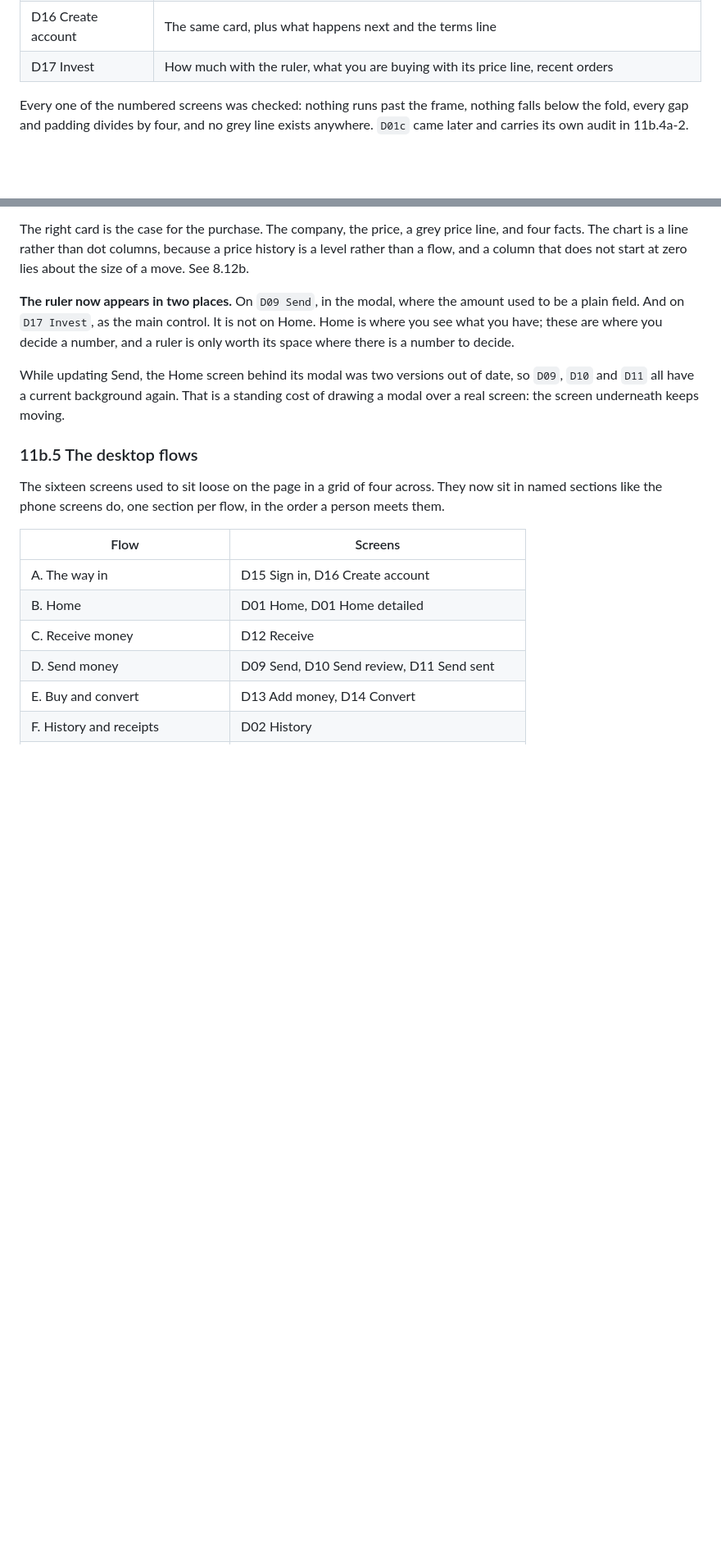
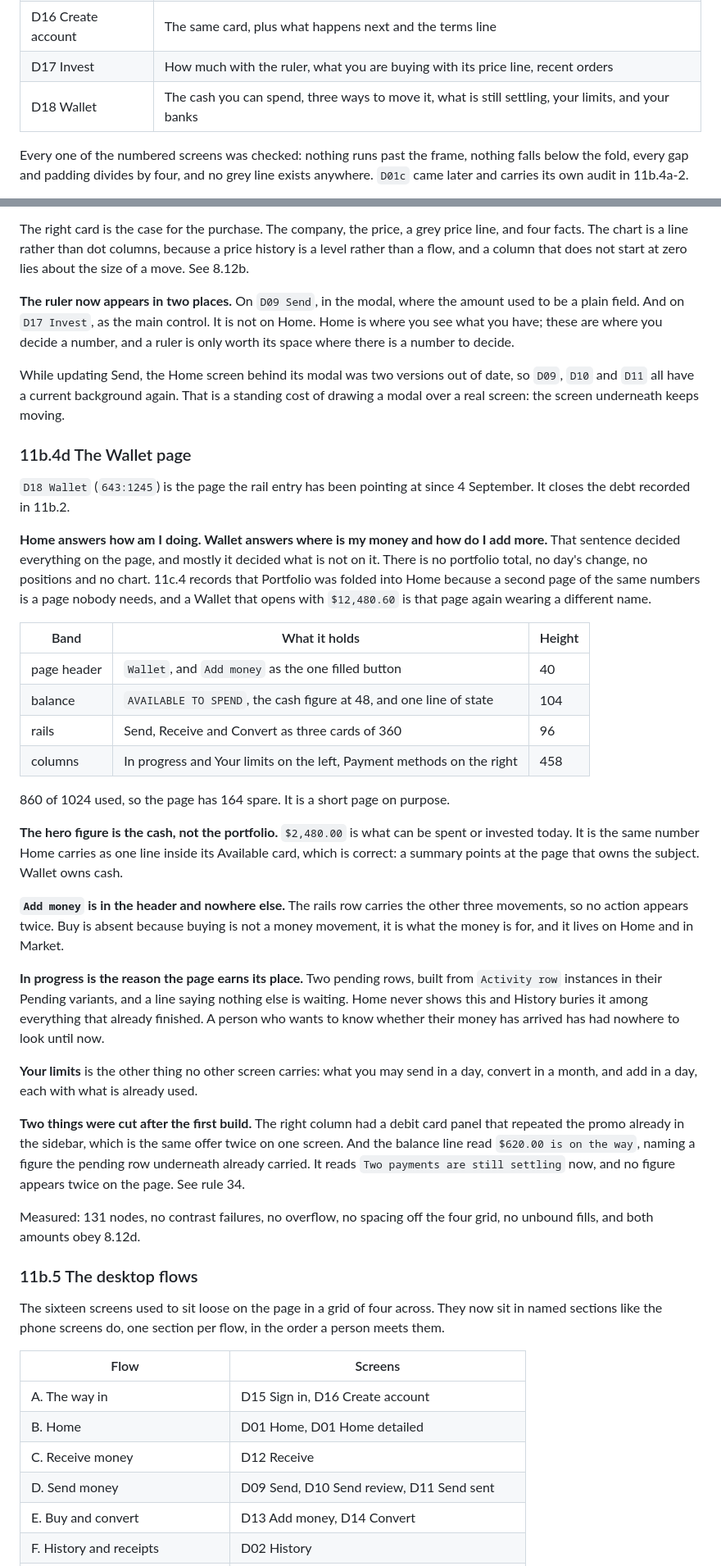
Before and after one commit to ibrahimweng/Tokkenly, a Markdown page: design.md, 2 parts joined by grey strips. Shown at 82% size. Drawn GitHub-style; blank space fills up the shorter version.

Commit message:
Build the Wallet screen
D18 Wallet is the page the rail entry has been pointing at since this
morning. It closes the debt 11b.2 recorded.

Home answers how am I doing. Wallet answers where is my money and how do
I add more. That decided the page, and mostly it decided what is not on
it: no portfolio total, no day's change, no positions, no chart. 11c.4
records that Portfolio was folded into Home because a second page of the
same numbers is a page nobody needs, and a Wallet that opens with
$12,480.60 is that page again under a new name.

The hero is the cash, $2,480.00, which is what can be spent or invested
today. Home carries the same figure as one line inside its Available card,
which is right: a summary points at the page that owns the subject.

Add money is in the header and nowhere else. The rails row carries the
other three movements, so no action appears twice. Buy is absent because
buying is not a money movement, it is what the money is for.

In progress is the reason the page earns its place. Two pending rows,
built from Activity row instances, and a line saying nothing else is
waiting. Home never shows this and History buries it among everything that
already finished. Your limits is the other thing no other screen carries.

Two things were cut after the first build. The right column had a debit
card panel repeating the promo already in the sidebar, which is the same
offer twice on one screen. And the balance line named $620.00, a figure
the pending row underneath already carried.

design.md gains 11b.4d, a row in the desktop screens table, and 11b.2 no
longer records the missing screen as a debt.

Measured: 131 nodes, 860 of 1024 used, no contrast failures, no overflow,
no spacing off the four grid, no unbound fills, and both amounts obey
8.12d.

Co-Authored-By: Claude Opus 5 <noreply@anthropic.com>
Claude-Session: https://claude.ai/code/session_01FHBxEYKfufTbeXAU3BenmQ

```diff
--- a/design.md
+++ b/design.md
@@ -1846,6 +1845,7 @@ alone.
 | D15 Sign in | Google first, then email and password, on a 480 card centred on white |
 | D16 Create account | The same card, plus what happens next and the terms line |
 | D17 Invest | How much with the ruler, what you are buying with its price line, recent orders |
+| D18 Wallet | The cash you can spend, three ways to move it, what is still settling, your limits, and your banks |
 
 Every one of the numbered screens was checked: nothing runs past the frame,
 nothing falls below the fold, every gap and padding divides by four, and no grey
@@ -2134,6 +2134,55 @@ While updating Send, the Home screen behind its modal was two versions out of
 date, so `D09`, `D10` and `D11` all have a current background again. That is a
 standing cost of drawing a modal over a real screen: the screen underneath keeps
 moving.
+
+### 11b.4d The Wallet page
+
+`D18 Wallet` (`643:1245`) is the page the rail entry has been pointing at since
+4 September. It closes the debt recorded in 11b.2.
+
+**Home answers how am I doing. Wallet answers where is my money and how do I add
+more.** That sentence decided everything on the page, and mostly it decided what
+is not on it. There is no portfolio total, no day's change, no positions and no
+chart. 11c.4 records that Portfolio was folded into Home because a second page
+of the same numbers is a page nobody needs, and a Wallet that opens with
+`$12,480.60` is that page again wearing a different name.
+
+| Band | What it holds | Height |
+| --- | --- | --- |
+| page header | `Wallet`, and `Add money` as the one filled button | 40 |
+| balance | `AVAILABLE TO SPEND`, the cash figure at 48, and one line of state | 104 |
+| rails | Send, Receive and Convert as three cards of 360 | 96 |
+| columns | In progress and Your limits on the left, Payment methods on the right | 458 |
+
+860 of 1024 used, so the page has 164 spare. It is a short page on purpose.
+
+**The hero figure is the cash, not the portfolio.** `$2,480.00` is what can be
+spent or invested today. It is the same number Home carries as one line inside
+its Available card, which is correct: a summary points at the page that owns the
+subject. Wallet owns cash.
+
+**`Add money` is in the header and nowhere else.** The rails row carries the
+other three movements, so no action appears twice. Buy is absent because buying
+is not a money movement, it is what the money is for, and it lives on Home and
+in Market.
+
+**In progress is the reason the page earns its place.** Two pending rows, built
+from `Activity row` instances in their Pending variants, and a line saying
+nothing else is waiting. Home never shows this and History buries it among
+everything that already finished. A person who wants to know whether their money
+has arrived has had nowhere to look until now.
+
+**Your limits** is the other thing no other screen carries: what you may send in
+a day, convert in a month, and add in a day, each with what is already used.
+
+**Two things were cut after the first build.** The right column had a debit card
+panel that repeated the promo already in the sidebar, which is the same offer
+twice on one screen. And the balance line read `$620.00 is on the way`, naming a
+figure the pending row underneath already carried. It reads `Two payments are
+still settling` now, and no figure appears twice on the page. See rule 34.
+
+Measured: 131 nodes, no contrast failures, no overflow, no spacing off the four
+grid, no unbound fills, and both amounts obey 8.12d.
 
 ### 11b.5 The desktop flows
 
```
Also changed, not shown: other parts of design.md (+2 -3 lines).
